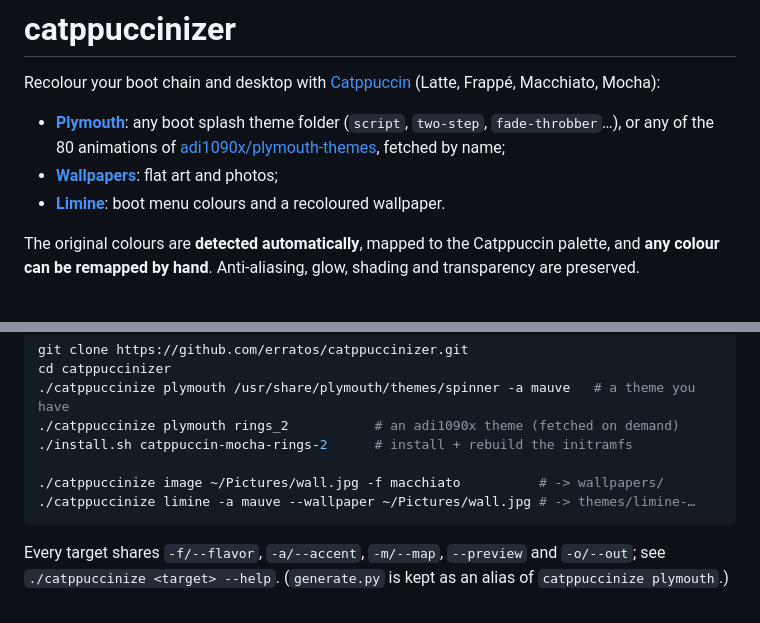
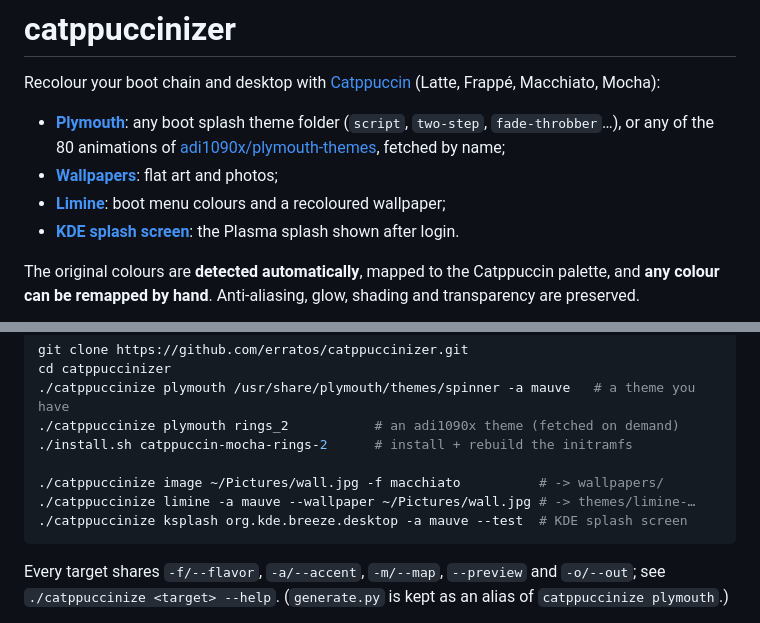
Before and after one commit to erratos/catppuccinizer, a Markdown page: README.md, 2 parts joined by grey strips. Rendered like a GitHub page.

````diff
--- a/README.md
+++ b/README.md
@@ -7,7 +7,8 @@ Recolour your boot chain and desktop with [Catppuccin](https://catppuccin.com)
   `fade-throbber`…), or any of the 80 animations of
   [adi1090x/plymouth-themes](https://github.com/adi1090x/plymouth-themes), fetched by name;
 - **[Wallpapers](#wallpapers)**: flat art and photos;
-- **[Limine](#limine)**: boot menu colours and a recoloured wallpaper.
+- **[Limine](#limine)**: boot menu colours and a recoloured wallpaper;
+- **[KDE splash screen](#kde-splash-screen)**: the Plasma splash shown after login.
 
 The original colours are **detected automatically**, mapped to the Catppuccin
 palette, and **any colour can be remapped by hand**. Anti-aliasing, glow,
@@ -28,6 +29,7 @@ cd catppuccinizer
 
 ./catppuccinize image ~/Pictures/wall.jpg -f macchiato          # -> wallpapers/
 ./catppuccinize limine -a mauve --wallpaper ~/Pictures/wall.jpg # -> themes/limine-…
+./catppuccinize ksplash org.kde.breeze.desktop -a mauve --test  # KDE splash screen
 ```
 
 Every target shares `-f/--flavor`, `-a/--accent`, `-m/--map`, `--preview` and
````
Also changed, not shown: other parts of README.md (+41 -1 lines), assets/demo-ksplash.png (added), 3 other files.
